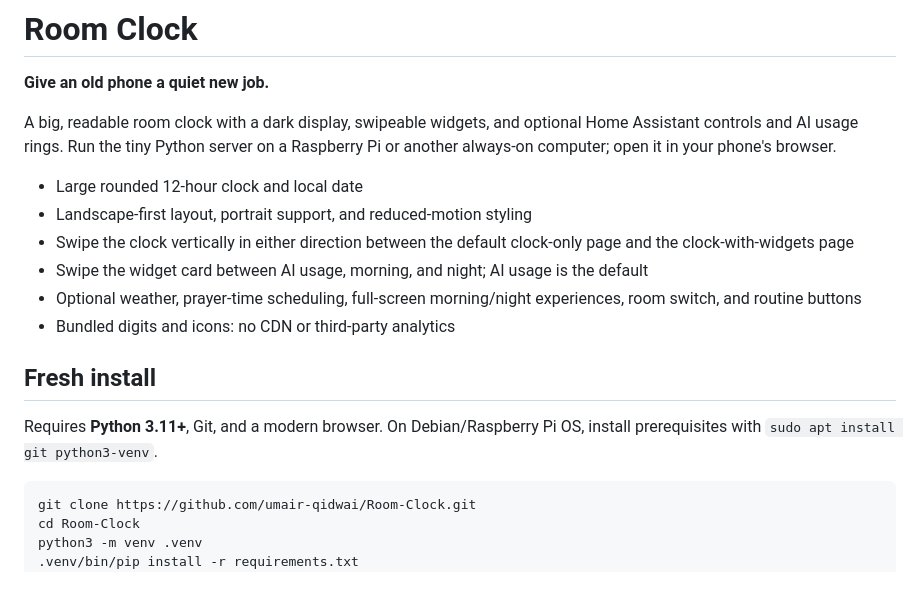
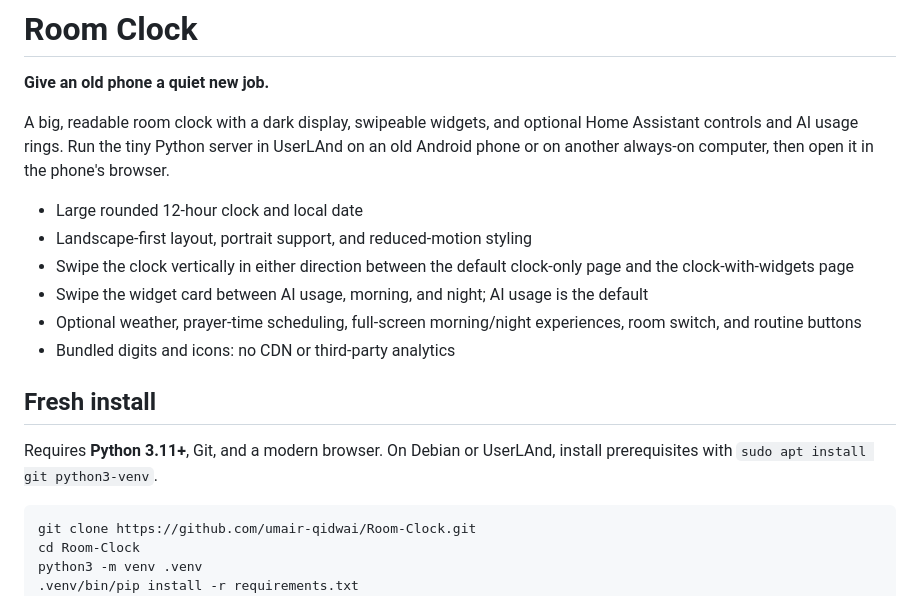
Before and after one commit to umair-qidwai/Room-Clock, a Markdown page: README.md, the part around the change. Rendered like a GitHub page.

Commit message:
docs: make Android the Room Clock host

````diff
--- a/README.md
+++ b/README.md
@@ -2,7 +2,7 @@
 
 **Give an old phone a quiet new job.**
 
-A big, readable room clock with a dark display, swipeable widgets, and optional Home Assistant controls and AI usage rings. Run the tiny Python server on a Raspberry Pi or another always-on computer; open it in your phone's browser.
+A big, readable room clock with a dark display, swipeable widgets, and optional Home Assistant controls and AI usage rings. Run the tiny Python server in UserLAnd on an old Android phone or on another always-on computer, then open it in the phone's browser.
 
 - Large rounded 12-hour clock and local date
 - Landscape-first layout, portrait support, and reduced-motion styling
@@ -13,7 +13,7 @@ A big, readable room clock with a dark display, swipeable widgets, and optional
 
 ## Fresh install
 
-Requires **Python 3.11+**, Git, and a modern browser. On Debian/Raspberry Pi OS, install prerequisites with `sudo apt install git python3-venv`.
+Requires **Python 3.11+**, Git, and a modern browser. On Debian or UserLAnd, install prerequisites with `sudo apt install git python3-venv`.
 
 ```sh
 git clone https://github.com/umair-qidwai/Room-Clock.git
````
